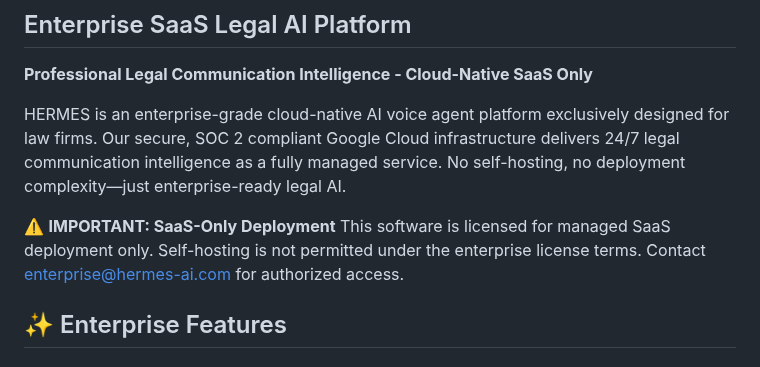
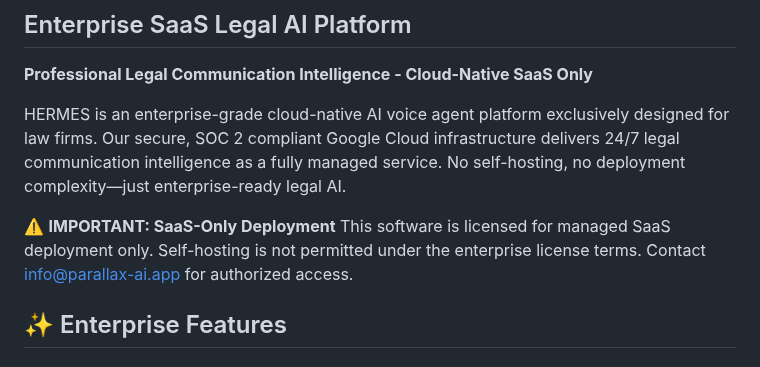
Before and after one commit to clduab11/hermes-agent, a Markdown page: README.md, the part around the change. GitHub-like rendering.

Commit message:
Update README.md
Manual edit

```diff
--- a/README.md
+++ b/README.md
@@ -6,7 +6,7 @@
 HERMES is an enterprise-grade cloud-native AI voice agent platform exclusively designed for law firms. Our secure, SOC 2 compliant Google Cloud infrastructure delivers 24/7 legal communication intelligence as a fully managed service. No self-hosting, no deployment complexity—just enterprise-ready legal AI.
 
 ⚠️ **IMPORTANT: SaaS-Only Deployment**
-This software is licensed for managed SaaS deployment only. Self-hosting is not permitted under the enterprise license terms. Contact enterprise@hermes-ai.com for authorized access.
+This software is licensed for managed SaaS deployment only. Self-hosting is not permitted under the enterprise license terms. Contact info@parallax-ai.app for authorized access.
 
 ## ✨ Enterprise Features
 
```
